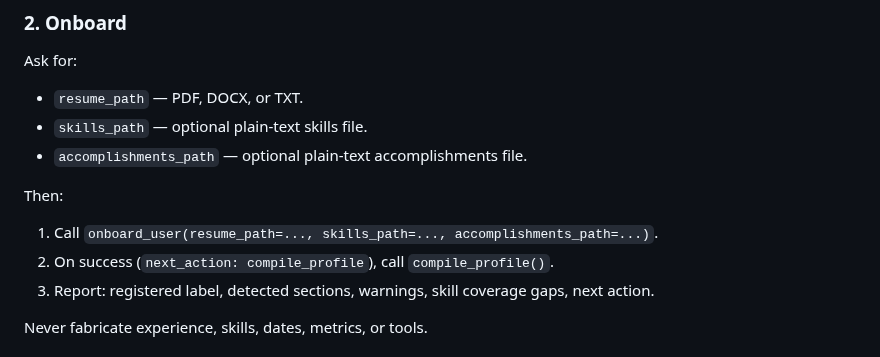
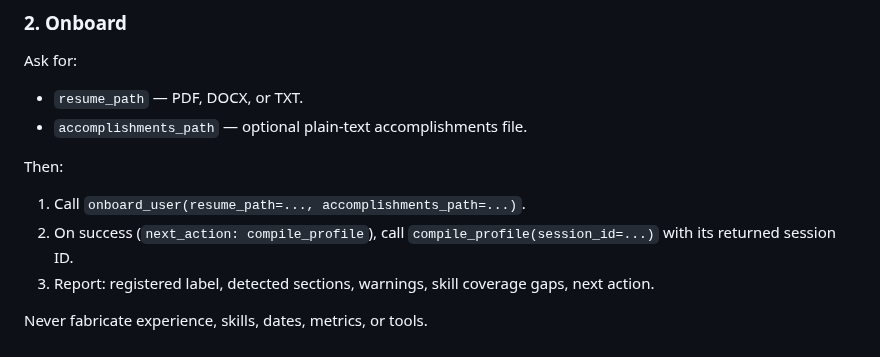
Before and after one commit to thedandano/callback, a Markdown page: skills/setup-callback/SKILL.md, the part around the change. Rendered like a GitHub page.

Commit message:
fix: document profile session handoff

```diff
--- a/skills/setup-callback/SKILL.md
+++ b/skills/setup-callback/SKILL.md
@@ -33,12 +33,11 @@ Re-running this step updates the config in place — no duplicates.
 
 Ask for:
 - `resume_path` — PDF, DOCX, or TXT.
-- `skills_path` — optional plain-text skills file.
 - `accomplishments_path` — optional plain-text accomplishments file.
 
 Then:
-1. Call `onboard_user(resume_path=..., skills_path=..., accomplishments_path=...)`.
-2. On success (`next_action: compile_profile`), call `compile_profile()`.
+1. Call `onboard_user(resume_path=..., accomplishments_path=...)`.
+2. On success (`next_action: compile_profile`), call `compile_profile(session_id=...)` with its returned session ID.
 3. Report: registered label, detected sections, warnings, skill coverage gaps, next action.
 
 Never fabricate experience, skills, dates, metrics, or tools.
```
Also changed, not shown: skills/onboard-profile/SKILL.md (+2 -3 lines).
